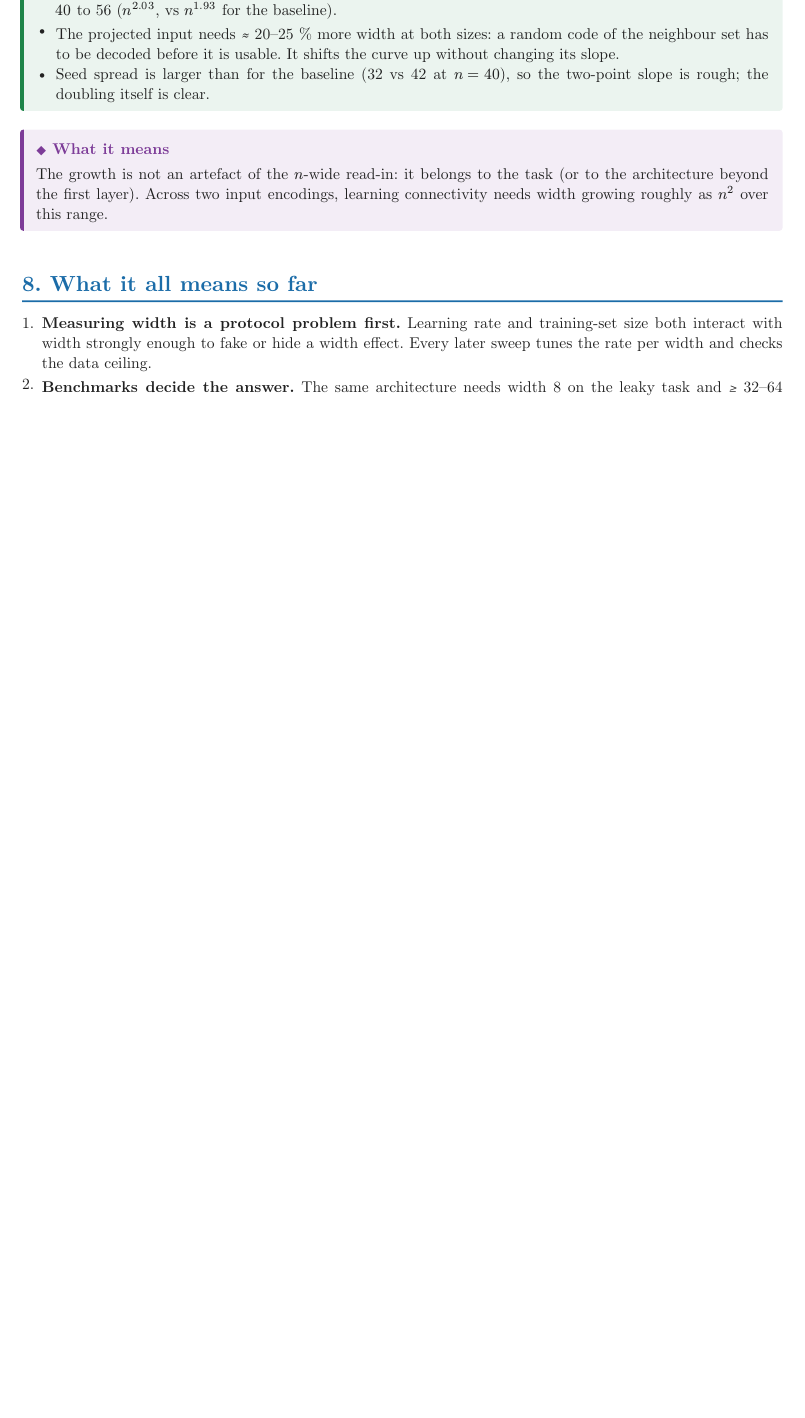
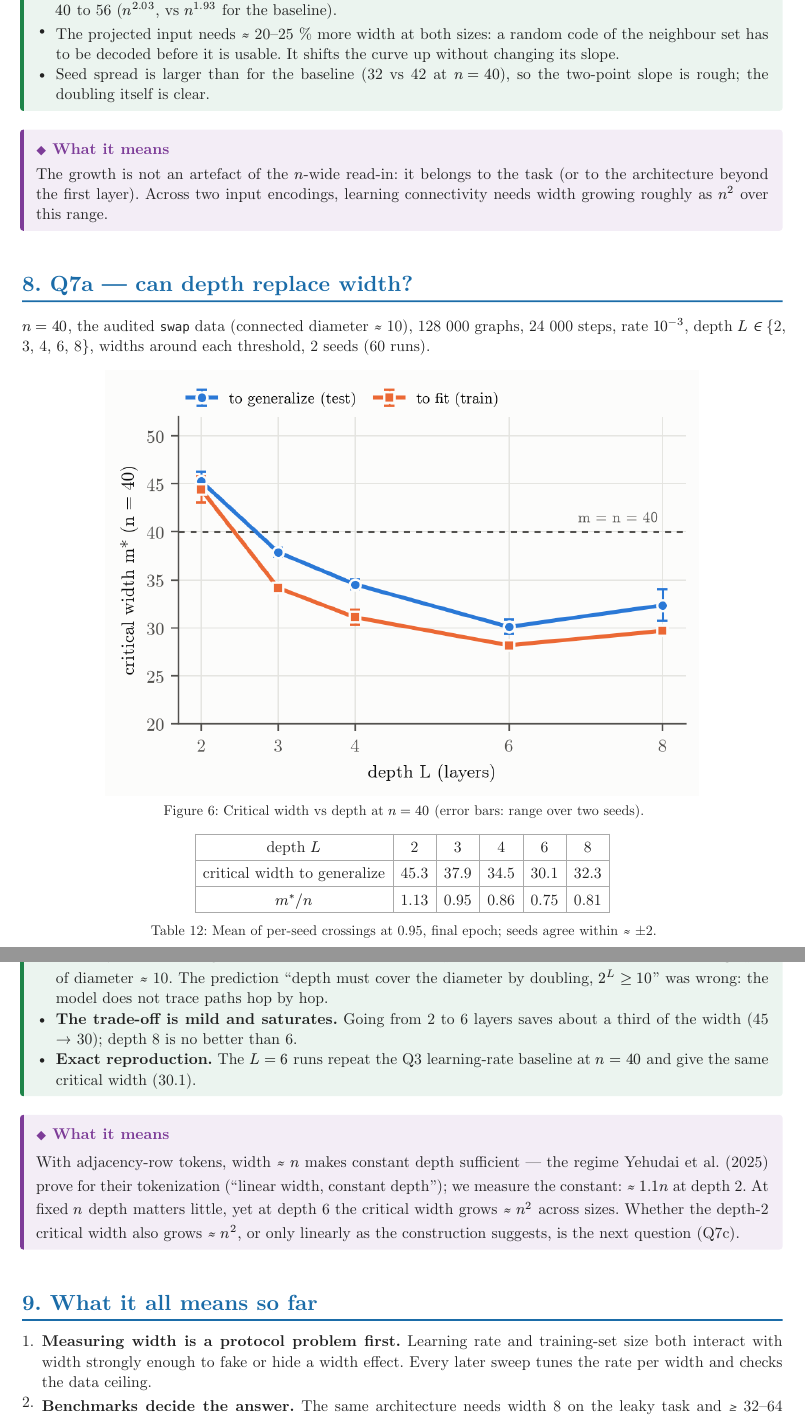
Before and after one commit to barsboldb/mpgnn, a Typst document (reports/width-progress.typ): part of page 11 of 12 before the commit and two parts of pages 11 and 12 of 13 after it, the two joined at a grey line, cut so that both start at the same text, the shorter picture padded with empty space. The pictures show the PDF file reports/width-progress.pdf that the author committed with the source.

Commit message:
reports: Q7a section

```diff
--- a/reports/width-progress.typ
+++ b/reports/width-progress.typ
@@ -86,3 +89,4 @@
+    hop by hop.
 ]
 
 = Question and set-up
@@ -536,6 +541,46 @@ $n$ = 40 / 56, $m$ = 16 … 96, 2 seeds (24 runs).
   needs width growing roughly as $n^2$ over this range.
 ]
 
+= Q7a — can depth replace width?
+
+$n = 40$, the audited `swap` data (connected diameter ≈ 10), 128 000 graphs, 24 000
+steps, rate $10^(-3)$, depth $L$ ∈ {2, 3, 4, 6, 8}, widths around each threshold, 2 seeds
+(60 runs).
+
+#figure(
+  image("figures/width-q7depth.png", width: 78%),
+  caption: [Critical width vs depth at $n = 40$ (error bars: range over two seeds).],
+)
+
+#figure(
+  tbl(columns: 6,
+    [depth $L$], [2], [3], [4], [6], [8],
+    [critical width to generalize], [45.3], [37.9], [34.5], [30.1], [32.3],
+    [$m^* \/ n$], [1.13], [0.95], [0.86], [0.75], [0.81],
+  ),
+  caption: [Mean of per-seed crossings at 0.95, final epoch; seeds agree within ≈ ±2.],
+)
+
+#finding[
+  - *Two layers are enough.* At $L = 2$, $m = 48$ reaches test pair 0.968 and $m >= 64$
+    reach ≈ 0.99 — on graphs of diameter ≈ 10. The prediction "depth must cover the
+    diameter by doubling, $2^L >= 10$" was wrong: the model does not trace paths hop by
+    hop.
+  - *The trade-off is mild and saturates.* Going from 2 to 6 layers saves about a third
+    of the width (45 → 30); depth 8 is no better than 6.
+  - *Exact reproduction.* The $L = 6$ runs repeat the Q3 learning-rate baseline at
+    $n = 40$ and give the same critical width (30.1).
+]
+
+#meaning[
+  With adjacency-row tokens, width ≈ $n$ makes constant depth sufficient — the regime
+  Yehudai et al. (2025) prove for their tokenization ("linear width, constant depth");
+  we measure the constant: ≈ $1.1 n$ at depth 2. At fixed $n$ depth matters little, yet at
+  depth 6 the critical width grows ≈ $n^2$ across sizes. Whether the depth-2 critical
+  width also grows ≈ $n^2$, or only linearly as the construction suggests, is the next
+  question (Q7c).
+]
+
 = What it all means so far
 
 + *Measuring width is a protocol problem first.* Learning rate and training-set size
```
Also changed, not shown: reports/figures/width-q7depth.png (added), reports/width-progress.pdf, reports/width-progress.typ (11 more changed lines), 1 other file.
